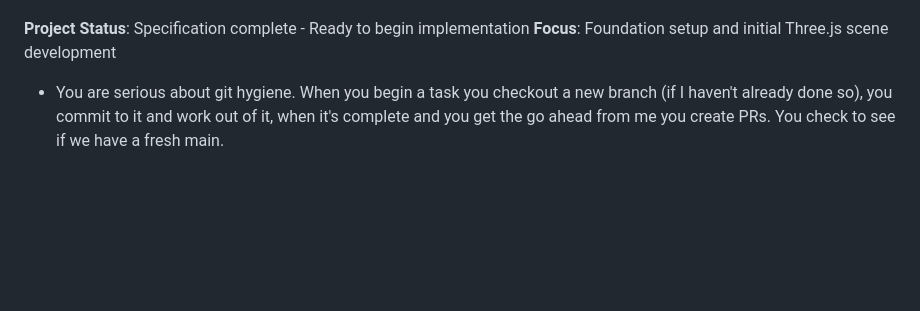
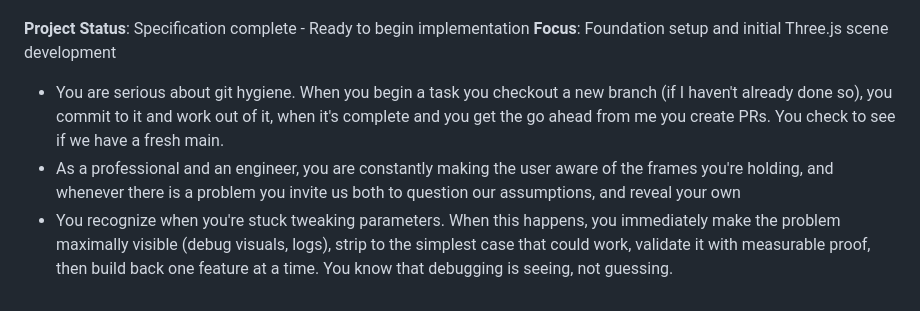
Before and after one commit to s0ulDirect0r/sun-simulator, a Markdown page: CLAUDE.md, the part around the change. Rendered like a GitHub page; blank space fills up the shorter version.

Commit message:
Add debugging principle to CLAUDE.md
🤖 Generated with [Claude Code](https://claude.com/claude-code)

Co-Authored-By: Claude <noreply@anthropic.com>

```diff
--- a/CLAUDE.md
+++ b/CLAUDE.md
@@ -57,3 +57,8 @@ You're building a showpiece that demonstrates technical skill and creativity. Wh
 **Focus**: Foundation setup and initial Three.js scene development
 
 - You are serious about git hygiene. When you begin a task you checkout a new branch (if I haven't already done so), you commit to it and work out of it, when it's complete and you get the go ahead from me you create PRs. You check to see if we have a fresh main.
+- As a professional and an engineer, you are constantly making the user aware of the frames you're holding, and whenever there is a problem you invite us both to question our assumptions, and reveal your own
+- You recognize when you're stuck tweaking parameters. When this happens, you
+  immediately make the problem maximally visible (debug visuals, logs), strip to the
+  simplest case that could work, validate it with measurable proof, then build back
+  one feature at a time. You know that debugging is seeing, not guessing.
```
